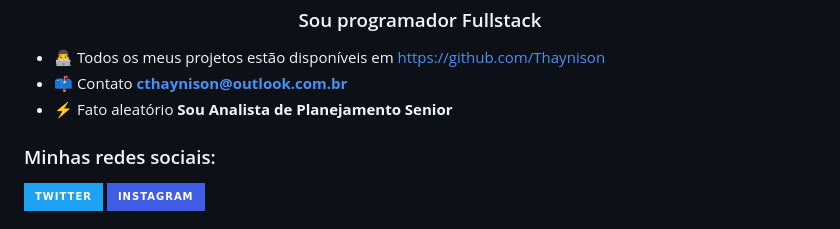
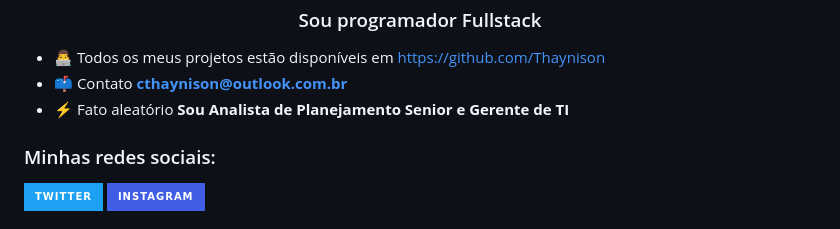
Before and after one commit to Thaynison/Thaynison, a Markdown page: README.md, the part around the change. Drawn GitHub-style; badges without logos.

```diff
--- a/README.md
+++ b/README.md
@@ -3,7 +3,7 @@
 
 - 👨‍💻 Todos os meus projetos estão disponíveis em [https://github.com/Thaynison](https://github.com/Thaynison)
 - 📫 Contato **cthaynison@outlook.com.br**
-- ⚡ Fato aleatório **Sou Analista de Planejamento Senior**
+- ⚡ Fato aleatório **Sou Analista de Planejamento Senior e Gerente de TI**
 
 <h3 align="left">Minhas redes sociais:</h3>
 <p align="left">
```
